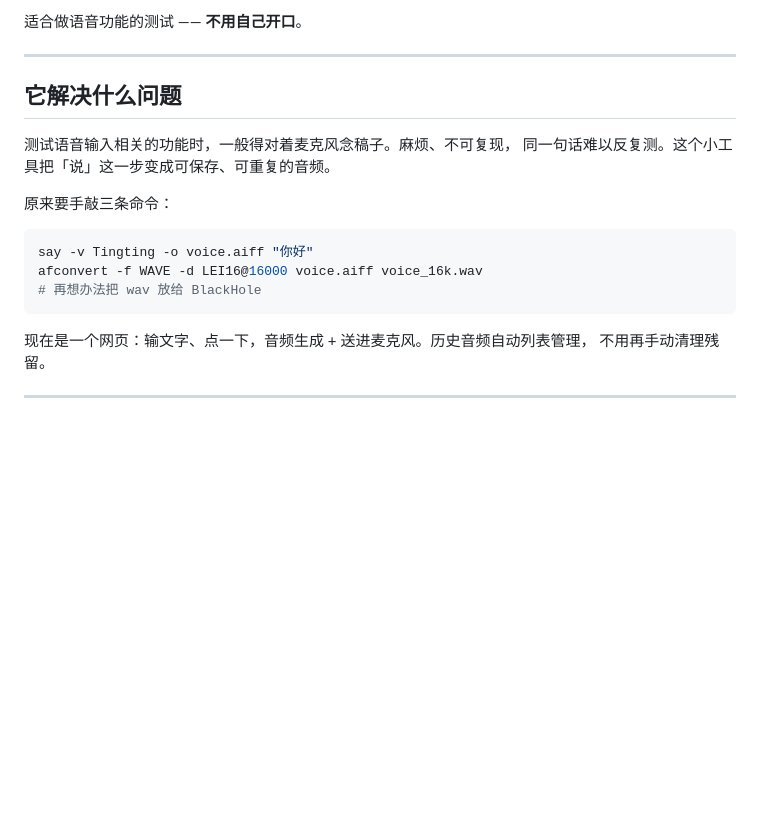
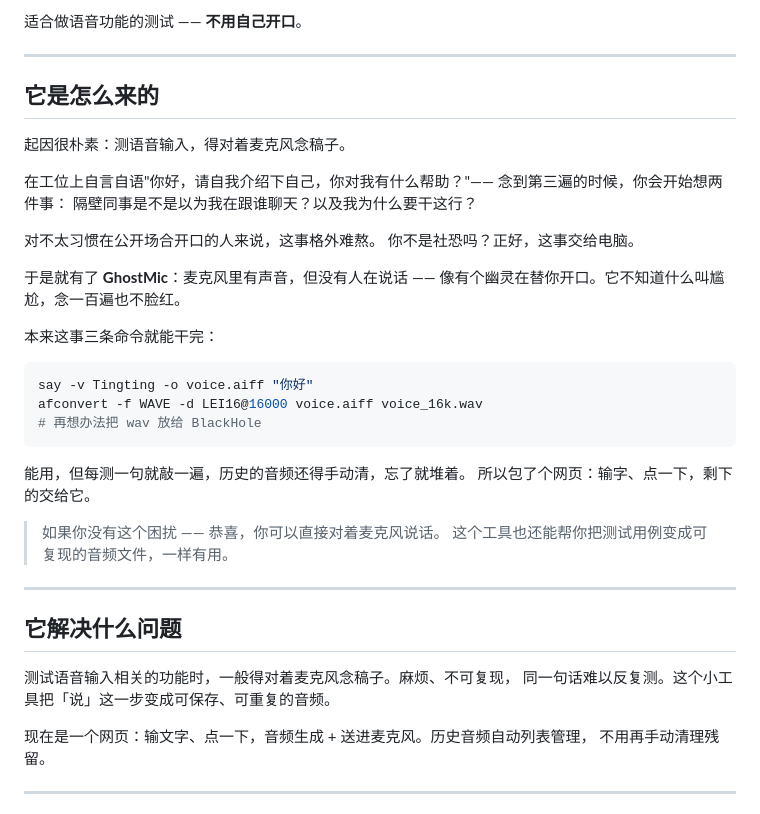
Before and after one commit to 2bebetter/ghostmic, a Markdown page: README.md, the part around the change. Drawn GitHub-style; blank space fills up the shorter version.

Commit message:
docs: 补充创作初衷，说明 GhostMic 名字的由来

````diff
--- a/README.md
+++ b/README.md
@@ -9,18 +9,40 @@
 
 ---
 
-## 它解决什么问题
+## 它是怎么来的
 
-测试语音输入相关的功能时，一般得对着麦克风念稿子。麻烦、不可复现，
-同一句话难以反复测。这个小工具把「说」这一步变成可保存、可重复的音频。
+起因很朴素：测语音输入，得对着麦克风念稿子。
 
-原来要手敲三条命令：
+在工位上自言自语"你好，请自我介绍下自己，你对我有什么帮助？"——
+念到第三遍的时候，你会开始想两件事：
+隔壁同事是不是以为我在跟谁聊天？以及我为什么要干这行？
+
+对不太习惯在公开场合开口的人来说，这事格外难熬。
+你不是社恐吗？正好，这事交给电脑。
+
+于是就有了 **GhostMic**：麦克风里有声音，但没有人在说话 ——
+像有个幽灵在替你开口。它不知道什么叫尴尬，念一百遍也不脸红。
+
+本来这事三条命令就能干完：
 
 ```bash
 say -v Tingting -o voice.aiff "你好"
 afconvert -f WAVE -d LEI16@16000 voice.aiff voice_16k.wav
 # 再想办法把 wav 放给 BlackHole
 ```
+
+能用，但每测一句就敲一遍，历史的音频还得手动清，忘了就堆着。
+所以包了个网页：输字、点一下，剩下的交给它。
+
+> 如果你没有这个困扰 —— 恭喜，你可以直接对着麦克风说话。
+> 这个工具也还能帮你把测试用例变成可复现的音频文件，一样有用。
+
+---
+
+## 它解决什么问题
+
+测试语音输入相关的功能时，一般得对着麦克风念稿子。麻烦、不可复现，
+同一句话难以反复测。这个小工具把「说」这一步变成可保存、可重复的音频。
 
 现在是一个网页：输文字、点一下，音频生成 + 送进麦克风。历史音频自动列表管理，
 不用再手动清理残留。
````
